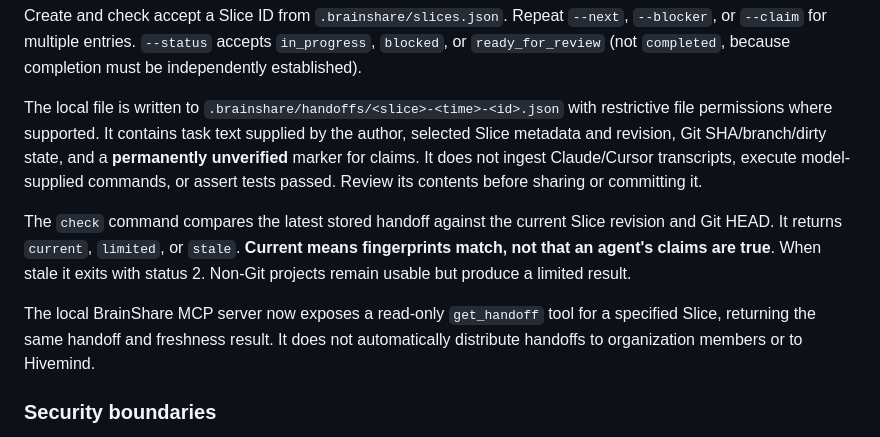
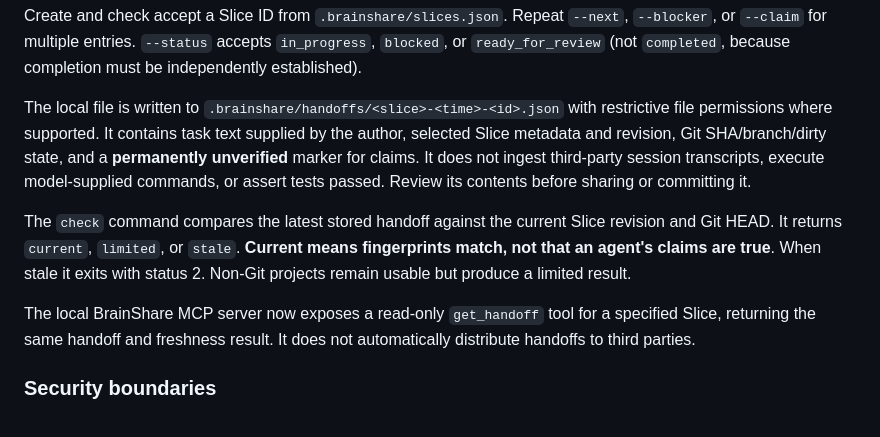
Before and after one commit to MachoMaheen/brainshare, a Markdown page: cli/README.md, the part around the change. Rendered like a GitHub page.

Commit message:
docs: clarify CLI privacy guarantees

```diff
--- a/cli/README.md
+++ b/cli/README.md
@@ -33,11 +33,11 @@ node cli/brainshare.mjs handoff check architecture
 
 Create and check accept a Slice ID from `.brainshare/slices.json`. Repeat `--next`, `--blocker`, or `--claim` for multiple entries. `--status` accepts `in_progress`, `blocked`, or `ready_for_review` (not `completed`, because completion must be independently established).
 
-The local file is written to `.brainshare/handoffs/<slice>-<time>-<id>.json` with restrictive file permissions where supported. It contains task text supplied by the author, selected Slice metadata and revision, Git SHA/branch/dirty state, and a **permanently unverified** marker for claims. It does not ingest Claude/Cursor transcripts, execute model-supplied commands, or assert tests passed. Review its contents before sharing or committing it.
+The local file is written to `.brainshare/handoffs/<slice>-<time>-<id>.json` with restrictive file permissions where supported. It contains task text supplied by the author, selected Slice metadata and revision, Git SHA/branch/dirty state, and a **permanently unverified** marker for claims. It does not ingest third-party session transcripts, execute model-supplied commands, or assert tests passed. Review its contents before sharing or committing it.
 
 The `check` command compares the latest stored handoff against the current Slice revision and Git HEAD. It returns `current`, `limited`, or `stale`. **Current means fingerprints match, not that an agent's claims are true**. When stale it exits with status 2. Non-Git projects remain usable but produce a limited result.
 
-The local BrainShare MCP server now exposes a read-only `get_handoff` tool for a specified Slice, returning the same handoff and freshness result. It does not automatically distribute handoffs to organization members or to Hivemind.
+The local BrainShare MCP server now exposes a read-only `get_handoff` tool for a specified Slice, returning the same handoff and freshness result. It does not automatically distribute handoffs to third parties.
 
 ### Security boundaries
 
```
